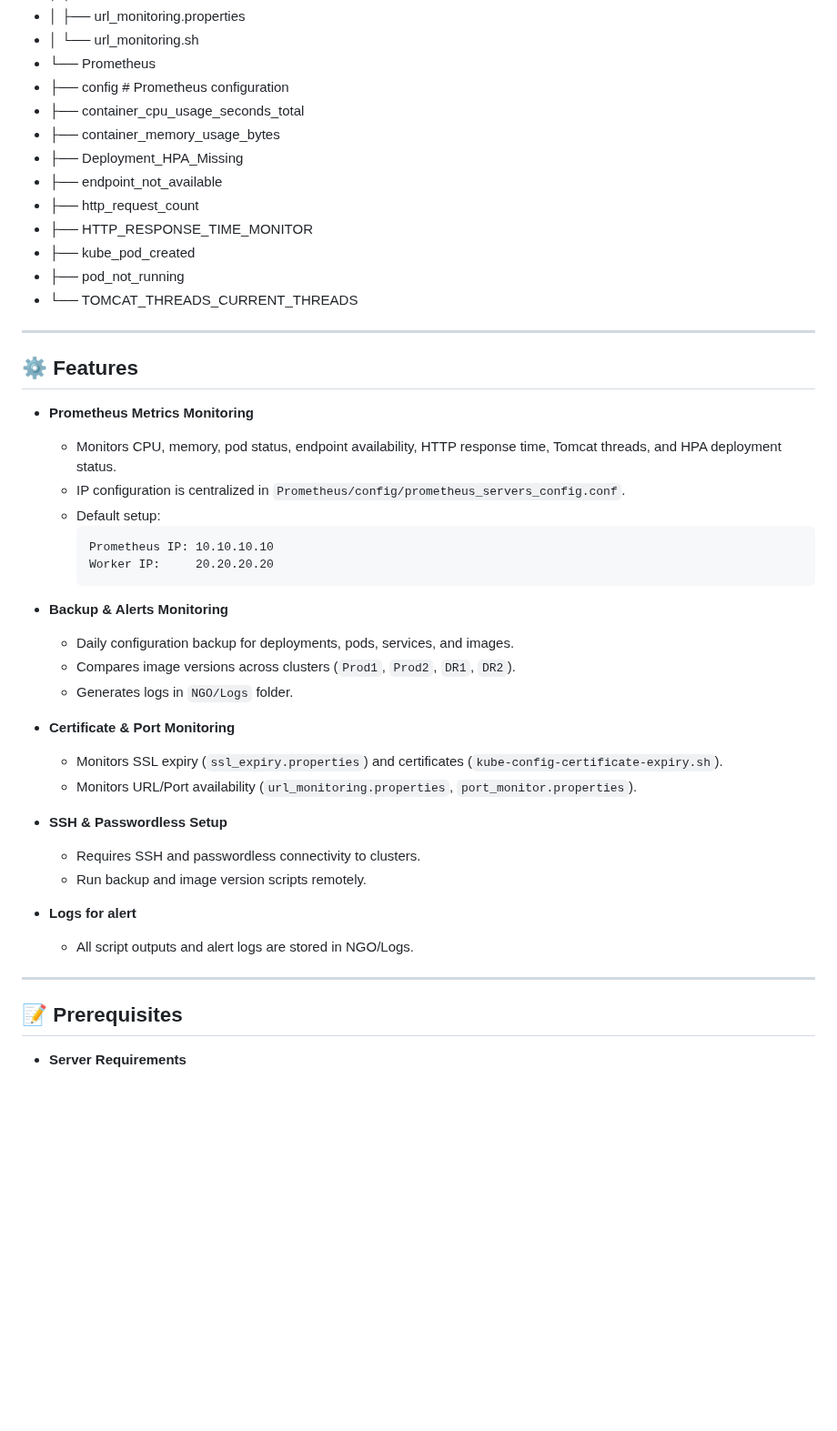
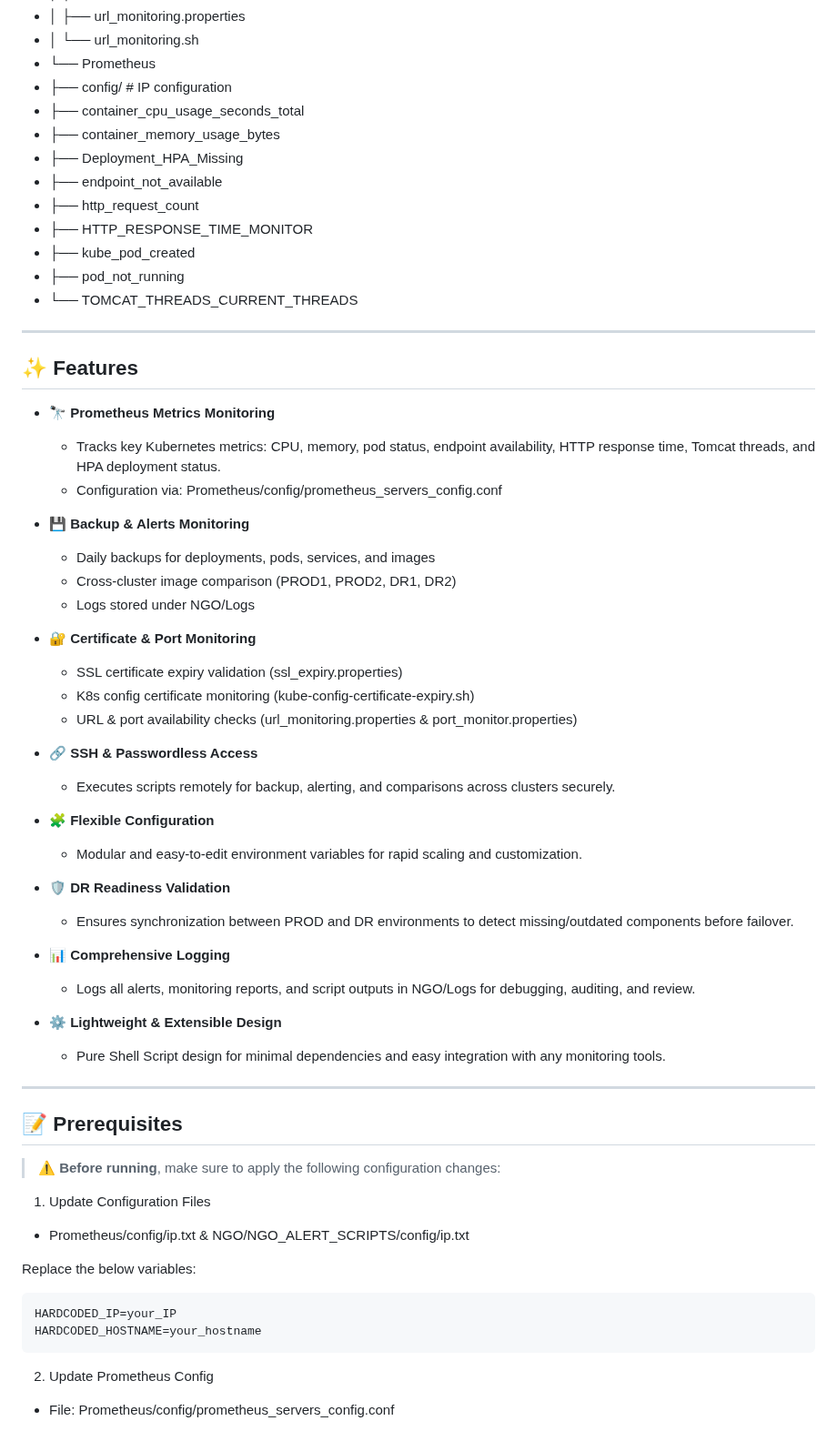
Before and after one commit to shubham8324/my-learning-code, a Markdown page: k8s_backup_alert_monitoring_framework/K8s_README.md, the part around one of its changes. Shown at 91% size. GitHub-like rendering; blank space fills up the shorter version.

````diff
--- a/k8s_backup_alert_monitoring_framework/K8s_README.md
+++ b/k8s_backup_alert_monitoring_framework/K8s_README.md
@@ -34,7 +91,7 @@ k8s_backup_alert_monitoring_framework
 - │ ├── url_monitoring.properties
 - │ └── url_monitoring.sh
 - └── Prometheus
-- ├── config # Prometheus configuration
+- ├── config/            # IP configuration
 - ├── container_cpu_usage_seconds_total
 - ├── container_memory_usage_bytes
 - ├── Deployment_HPA_Missing
@@ -48,35 +105,53 @@ k8s_backup_alert_monitoring_framework
 
 ---
 
-## ⚙️ Features
+## ✨ Features
 
-- **Prometheus Metrics Monitoring**
-  - Monitors CPU, memory, pod status, endpoint availability, HTTP response time, Tomcat threads, and HPA deployment status.
-  - IP configuration is centralized in `Prometheus/config/prometheus_servers_config.conf`.
-  - Default setup:
-    ```
-    Prometheus IP: 10.10.10.10
-    Worker IP:     20.20.20.20
-    ```
+- 🔭 **Prometheus Metrics Monitoring**
+  - Tracks key Kubernetes metrics: CPU, memory, pod status, endpoint availability, HTTP response time, Tomcat threads, and HPA deployment status.
+  - Configuration via: Prometheus/config/prometheus_servers_config.conf
 
-- **Backup & Alerts Monitoring**
-  - Daily configuration backup for deployments, pods, services, and images.
-  - Compares image versions across clusters (`Prod1`, `Prod2`, `DR1`, `DR2`).
-  - Generates logs in `NGO/Logs` folder.
+- 💾 **Backup & Alerts Monitoring**
+  - Daily backups for deployments, pods, services, and images
+  - Cross-cluster image comparison (PROD1, PROD2, DR1, DR2)
+  - Logs stored under NGO/Logs
 
-- **Certificate & Port Monitoring**
-  - Monitors SSL expiry (`ssl_expiry.properties`) and certificates (`kube-config-certificate-expiry.sh`).
-  - Monitors URL/Port availability (`url_monitoring.properties`, `port_monitor.properties`).
+- 🔐 **Certificate & Port Monitoring**
+  - SSL certificate expiry validation (ssl_expiry.properties)
+  - K8s config certificate monitoring (kube-config-certificate-expiry.sh)
+  - URL & port availability checks (url_monitoring.properties & port_monitor.properties)
 
-- **SSH & Passwordless Setup**
-  - Requires SSH and passwordless connectivity to clusters.
-  - Run backup and image version scripts remotely.
+- 🔗 **SSH & Passwordless Access**
+  - Executes scripts remotely for backup, alerting, and comparisons across clusters securely.
 
-- **Logs for alert**
-  - All script outputs and alert logs are stored in NGO/Logs.
+- 🧩 **Flexible Configuration**
+  - Modular and easy-to-edit environment variables for rapid scaling and customization.
+
+- 🛡️ **DR Readiness Validation**
+  - Ensures synchronization between PROD and DR environments to detect missing/outdated components before failover.
+
+- 📊 **Comprehensive Logging**
+  - Logs all alerts, monitoring reports, and script outputs in NGO/Logs for debugging, auditing, and review.
+
+- ⚙️ **Lightweight & Extensible Design**
+  - Pure Shell Script design for minimal dependencies and easy integration with any monitoring tools.
+
 
 ---
 
 ## 📝 Prerequisites
 
-- **Server Requirements**
+> ⚠️ **Before running**, make sure to apply the following configuration changes:
+
+1. Update Configuration Files
+- Prometheus/config/ip.txt & NGO/NGO_ALERT_SCRIPTS/config/ip.txt
+
+Replace the below variables:
+```bash
+HARDCODED_IP=your_IP
+HARDCODED_HOSTNAME=your_hostname
+```
+
+2. Update Prometheus Config
+- File: Prometheus/config/prometheus_servers_config.conf
+
````
Also changed, not shown: other parts of k8s_backup_alert_monitoring_framework/K8s_README.md (+121 -97 lines).
